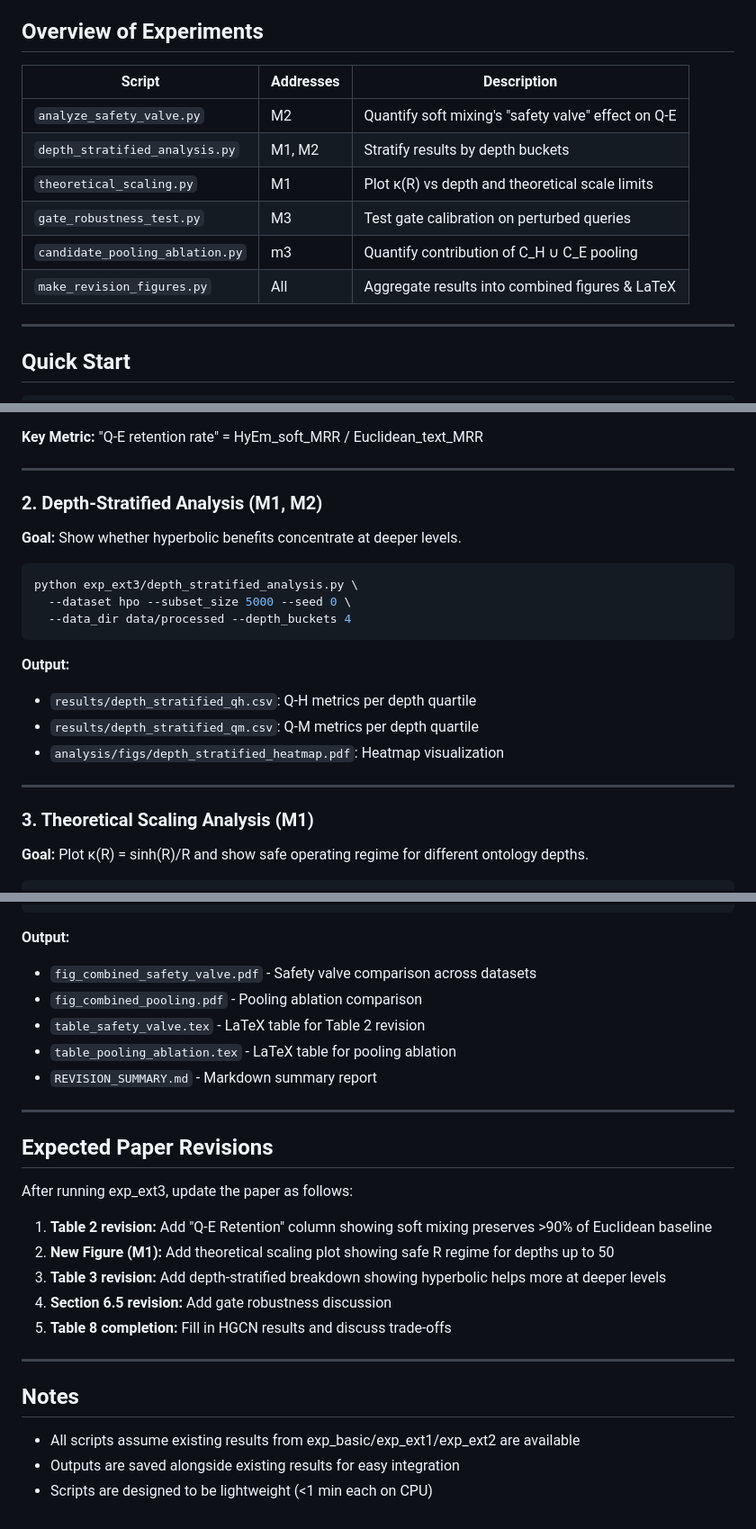
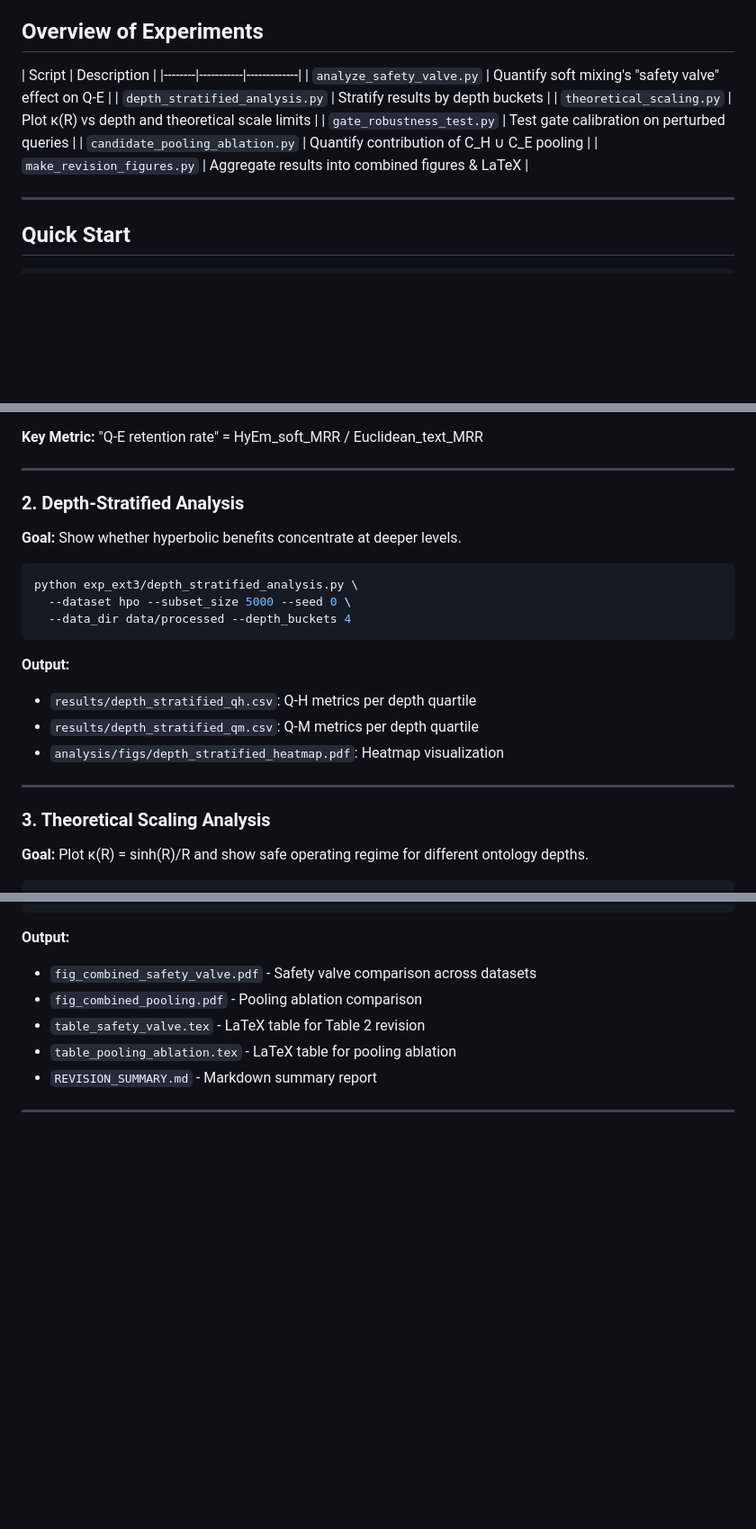
Before and after one commit to oudeng/HyEm, a Markdown page: exp_ext3/README_ext3.md, 3 parts joined by grey strips. Shown at 90% size. Drawn GitHub-style; blank space fills up the shorter version.

```diff
--- a/exp_ext3/README_ext3.md
+++ b/exp_ext3/README_ext3.md
@@ -4,14 +4,14 @@ This folder contains **revision experiments** designed to address Major Comments
 
 ## Overview of Experiments
 
-| Script | Addresses | Description |
+| Script |  Description |
 |--------|-----------|-------------|
-| `analyze_safety_valve.py` | M2 | Quantify soft mixing's "safety valve" effect on Q-E |
-| `depth_stratified_analysis.py` | M1, M2 | Stratify results by depth buckets |
-| `theoretical_scaling.py` | M1 | Plot κ(R) vs depth and theoretical scale limits |
-| `gate_robustness_test.py` | M3 | Test gate calibration on perturbed queries |
-| `candidate_pooling_ablation.py` | m3 | Quantify contribution of C_H ∪ C_E pooling |
-| `make_revision_figures.py` | All | Aggregate results into combined figures & LaTeX |
+| `analyze_safety_valve.py` |  Quantify soft mixing's "safety valve" effect on Q-E |
+| `depth_stratified_analysis.py` |  Stratify results by depth buckets |
+| `theoretical_scaling.py` |  Plot κ(R) vs depth and theoretical scale limits |
+| `gate_robustness_test.py` |  Test gate calibration on perturbed queries |
+| `candidate_pooling_ablation.py` |  Quantify contribution of C_H ∪ C_E pooling |
+| `make_revision_figures.py` | Aggregate results into combined figures & LaTeX |
 
 ---
 
@@ -48,7 +48,7 @@ python exp_ext3/analyze_safety_valve.py \
 
 ---
 
-### 2. Depth-Stratified Analysis (M1, M2)
+### 2. Depth-Stratified Analysis
 
 **Goal:** Show whether hyperbolic benefits concentrate at deeper levels.
 
@@ -65,7 +65,7 @@ python exp_ext3/depth_stratified_analysis.py \
 
 ---
 
-### 3. Theoretical Scaling Analysis (M1)
+### 3. Theoretical Scaling Analysis
 
 **Goal:** Plot κ(R) = sinh(R)/R and show safe operating regime for different ontology depths.
 
@@ -140,21 +140,3 @@ python exp_ext3/make_figures.py \
 - `REVISION_SUMMARY.md` - Markdown summary report
 
 ---
-
-## Expected Paper Revisions
-
-After running exp_ext3, update the paper as follows:
-
-1. **Table 2 revision:** Add "Q-E Retention" column showing soft mixing preserves >90% of Euclidean baseline
-2. **New Figure (M1):** Add theoretical scaling plot showing safe R regime for depths up to 50
-3. **Table 3 revision:** Add depth-stratified breakdown showing hyperbolic helps more at deeper levels
-4. **Section 6.5 revision:** Add gate robustness discussion
-5. **Table 8 completion:** Fill in HGCN results and discuss trade-offs
-
----
-
-## Notes
-
-- All scripts assume existing results from exp_basic/exp_ext1/exp_ext2 are available
-- Outputs are saved alongside existing results for easy integration
-- Scripts are designed to be lightweight (<1 min each on CPU)
```
Also changed, not shown: other parts of exp_ext3/README_ext3.md (+3 -3 lines).
